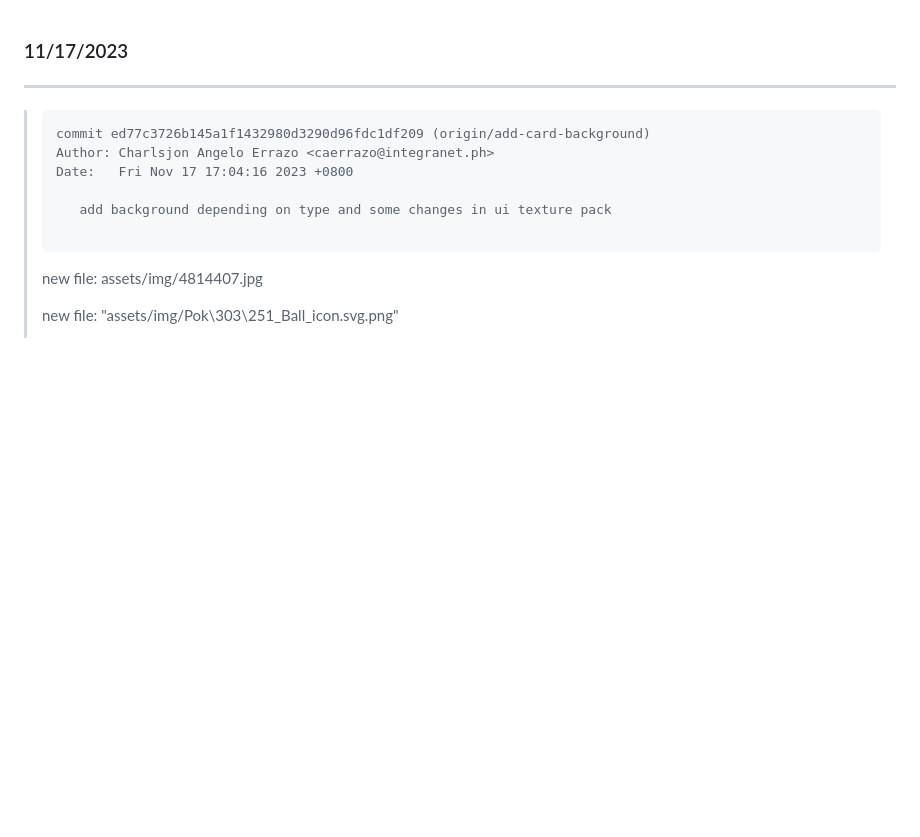
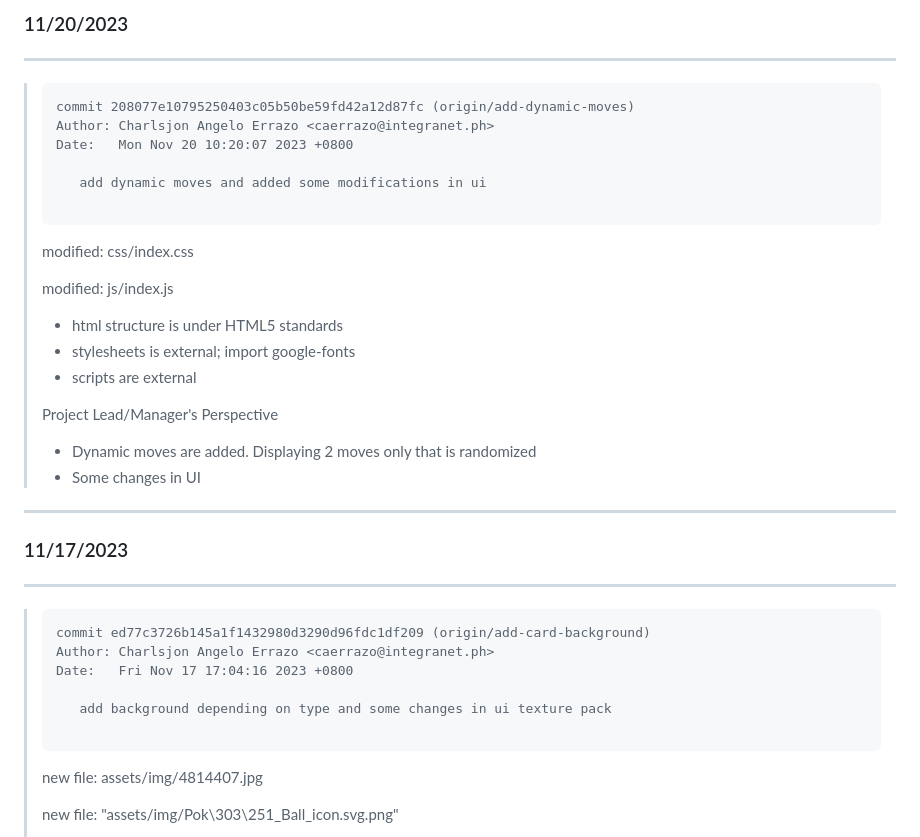
Before and after one commit to charlsjon/pokemon-static, a Markdown page: commits.md, the part around the change. Rendered like a GitHub page; blank space fills up the shorter version.

````diff
--- a/commits.md
+++ b/commits.md
@@ -1,3 +1,26 @@
+### 11/20/2023
+---
+>```
+> commit 208077e10795250403c05b50be59fd42a12d87fc (origin/add-dynamic-moves)
+> Author: Charlsjon Angelo Errazo <caerrazo@integranet.ph>
+> Date:   Mon Nov 20 10:20:07 2023 +0800
+>
+>    add dynamic moves and added some modifications in ui
+>
+>```
+>	modified:   css/index.css
+>
+>	modified:   js/index.js
+>
+> * html structure is under HTML5 standards
+> * stylesheets is external; import google-fonts
+> * scripts are external
+>
+> Project Lead/Manager's Perspective
+> * Dynamic moves are added. Displaying 2 moves only that is randomized
+> * Some changes in UI
+---
+
 ### 11/17/2023
 ---
 >```
````
